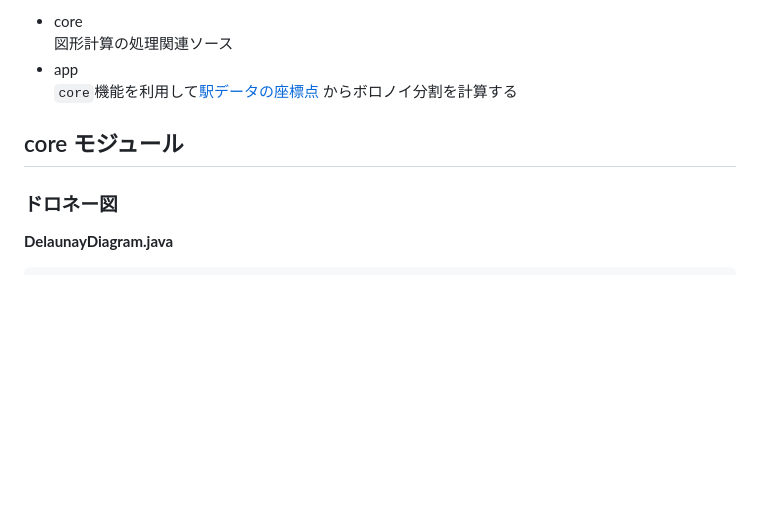
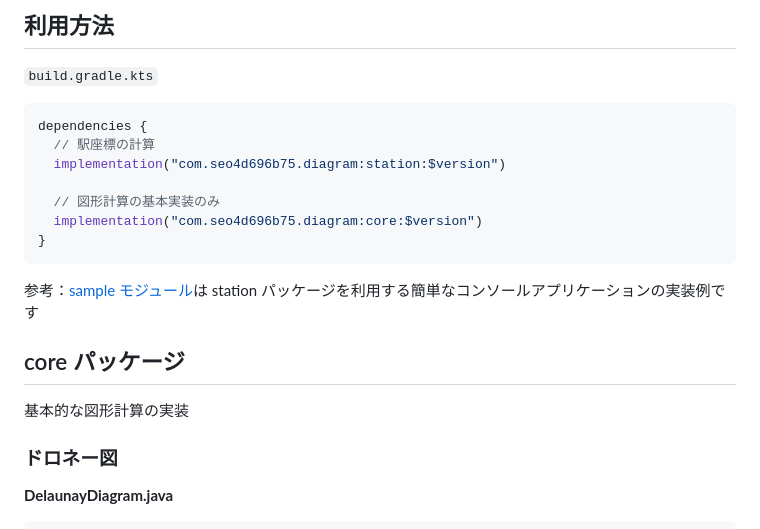
Before and after one commit to Seo-4d696b75/diagram, a Markdown page: README.md, the part around one of its changes. Rendered like a GitHub page; blank space fills up the shorter version.

Commit message:
docs: README 更新

````diff
--- a/README.md
+++ b/README.md
@@ -7,10 +8,23 @@
 
-- core
-  図形計算の処理関連ソース
-- app
-  `core`機能を利用して[駅データの座標点](https://github.com/Seo-4d696b75/station_database) からボロノイ分割を計算する
+## 利用方法
 
-## core モジュール
+`build.gradle.kts`
+
+```kotlin
+dependencies {
+  // 駅座標の計算
+  implementation("com.seo4d696b75.diagram:station:$version")
+
+  // 図形計算の基本実装のみ
+  implementation("com.seo4d696b75.diagram:core:$version")
+}
+```
+
+参考：[sample モジュール](sample/README.md)は station パッケージを利用する簡単なコンソールアプリケーションの実装例です
+
+## core パッケージ
+
+基本的な図形計算の実装
 
 ### ドロネー図
 
````
Also changed, not shown: other parts of README.md (+61 -56 lines).
